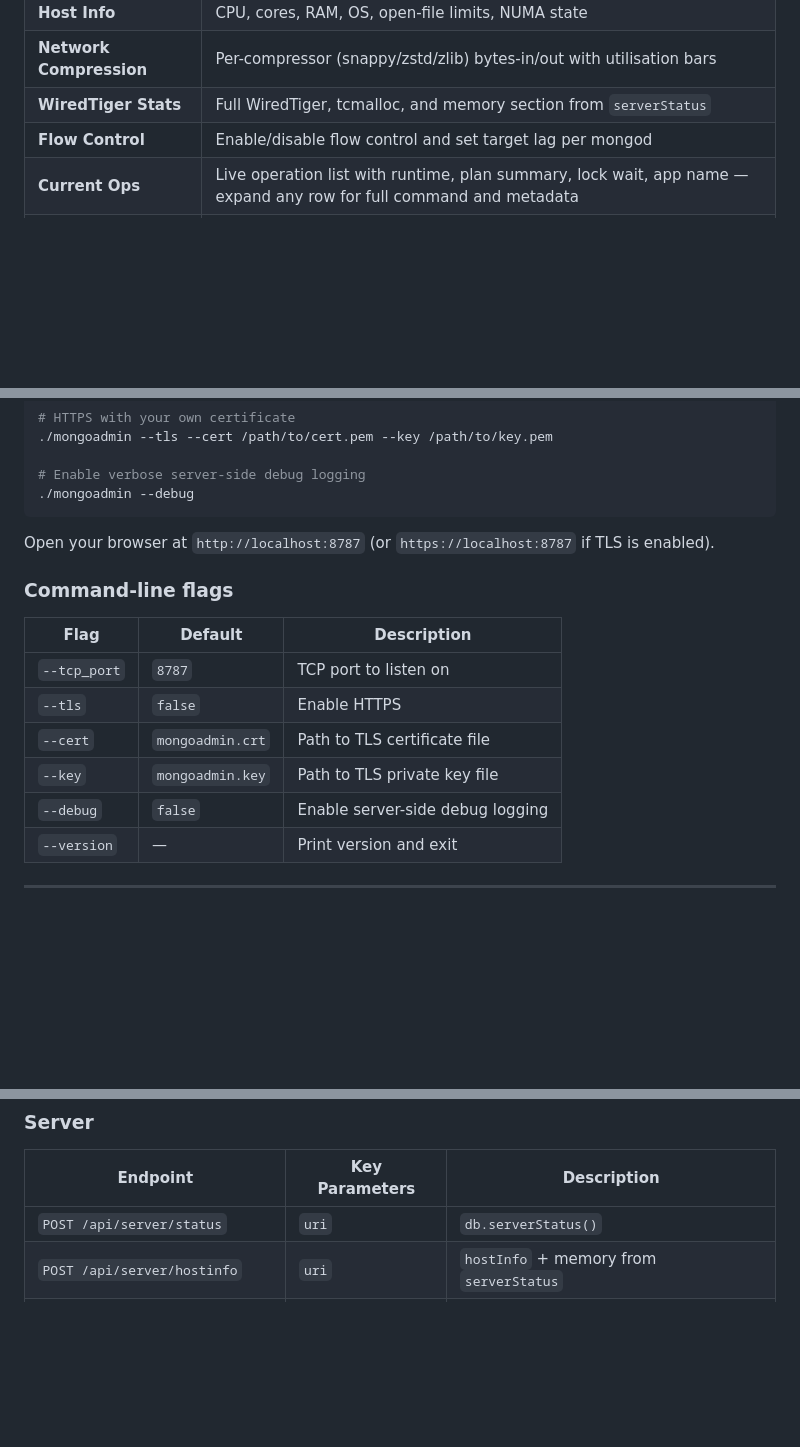
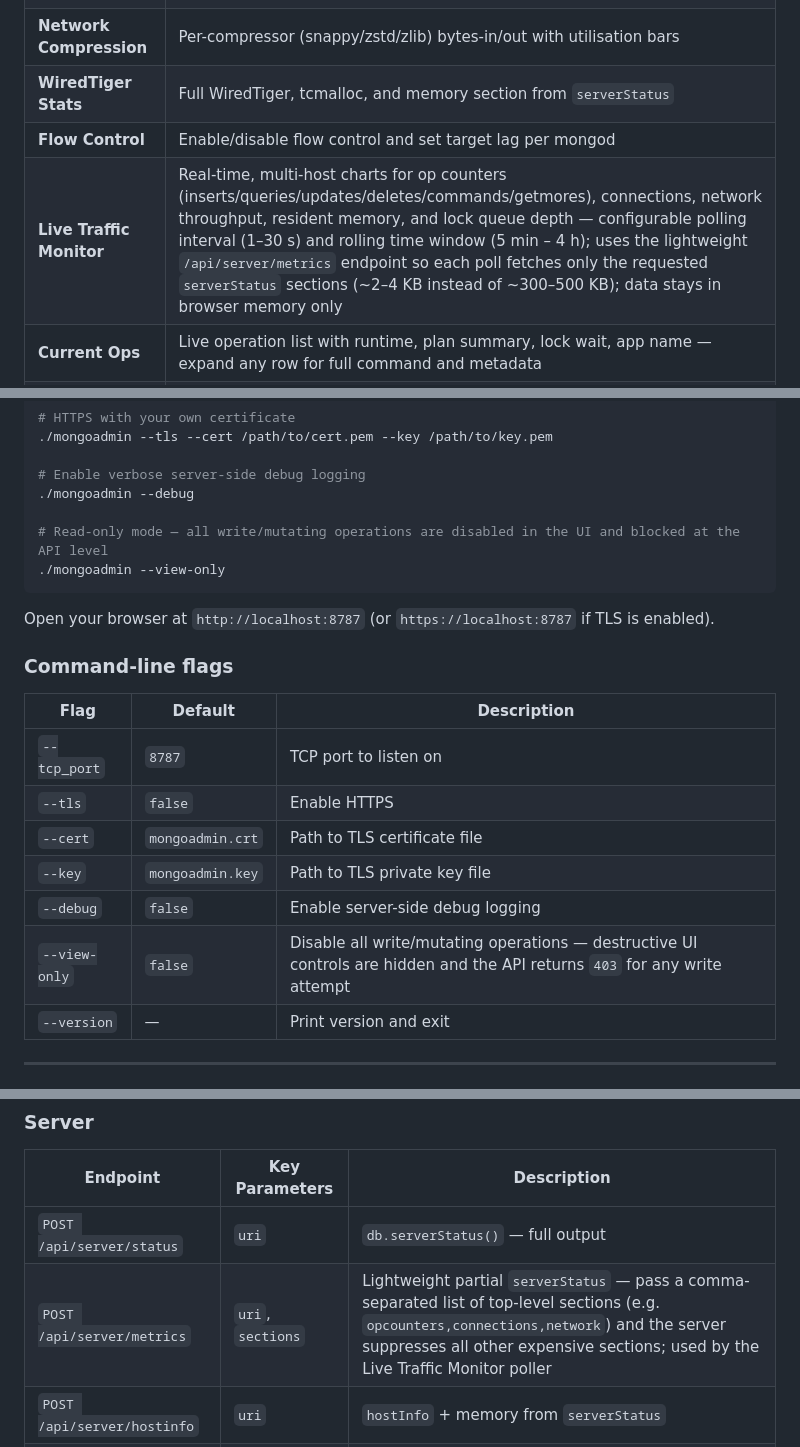
Before and after one commit to PrzemekMalkowski/mongoadmin, a Markdown page: README.md, 3 parts joined by grey strips. Drawn GitHub-style; blank space fills up the shorter version.

Commit message:
Updated manual

````diff
--- a/README.md
+++ b/README.md
@@ -41,6 +41,7 @@ Connect to any standalone instance, replica set, or sharded cluster with a singl
 | **Network Compression** | Per-compressor (snappy/zstd/zlib) bytes-in/out with utilisation bars |
 | **WiredTiger Stats** | Full WiredTiger, tcmalloc, and memory section from `serverStatus` |
 | **Flow Control** | Enable/disable flow control and set target lag per mongod |
+| **Live Traffic Monitor** | Real-time, multi-host charts for op counters (inserts/queries/updates/deletes/commands/getmores), connections, network throughput, resident memory, and lock queue depth — configurable polling interval (1–30 s) and rolling time window (5 min – 4 h); uses the lightweight `/api/server/metrics` endpoint so each poll fetches only the requested `serverStatus` sections (~2–4 KB instead of ~300–500 KB); data stays in browser memory only |
 | **Current Ops** | Live operation list with runtime, plan summary, lock wait, app name — expand any row for full command and metadata |
 | **Kill Operations** | Single-op kill or batch kill with filters (op type, namespace, app name, minimum runtime) |
 | **Slow Query Profiler** | Get/set profiling level per database, browse `system.profile` with filters |
@@ -126,6 +127,9 @@ go build -o mongoadmin .
 
 # Enable verbose server-side debug logging
 ./mongoadmin --debug
+
+# Read-only mode — all write/mutating operations are disabled in the UI and blocked at the API level
+./mongoadmin --view-only
 ```
 
 Open your browser at `http://localhost:8787` (or `https://localhost:8787` if TLS is enabled).
@@ -139,6 +143,7 @@ Open your browser at `http://localhost:8787` (or `https://localhost:8787` if TLS
 | `--cert` | `mongoadmin.crt` | Path to TLS certificate file |
 | `--key` | `mongoadmin.key` | Path to TLS private key file |
 | `--debug` | `false` | Enable server-side debug logging |
+| `--view-only` | `false` | Disable all write/mutating operations — destructive UI controls are hidden and the API returns `403` for any write attempt |
 | `--version` | — | Print version and exit |
 
 ---
@@ -208,7 +213,8 @@ All endpoints accept `POST` requests with `application/x-www-form-urlencoded` bo
 
 | Endpoint | Key Parameters | Description |
 |----------|---------------|-------------|
-| `POST /api/server/status` | `uri` | `db.serverStatus()` |
+| `POST /api/server/status` | `uri` | `db.serverStatus()` — full output |
+| `POST /api/server/metrics` | `uri`, `sections` | Lightweight partial `serverStatus` — pass a comma-separated list of top-level sections (e.g. `opcounters,connections,network`) and the server suppresses all other expensive sections; used by the Live Traffic Monitor poller |
 | `POST /api/server/hostinfo` | `uri` | `hostInfo` + memory from `serverStatus` |
 | `POST /api/server/top-commands` | `uri` | Top 25 commands by call count |
 | `POST /api/server/getparam` | `uri`, `param` | `getParameter` for a named parameter |
````
Also changed, not shown: other parts of README.md (+1 -0 lines).
